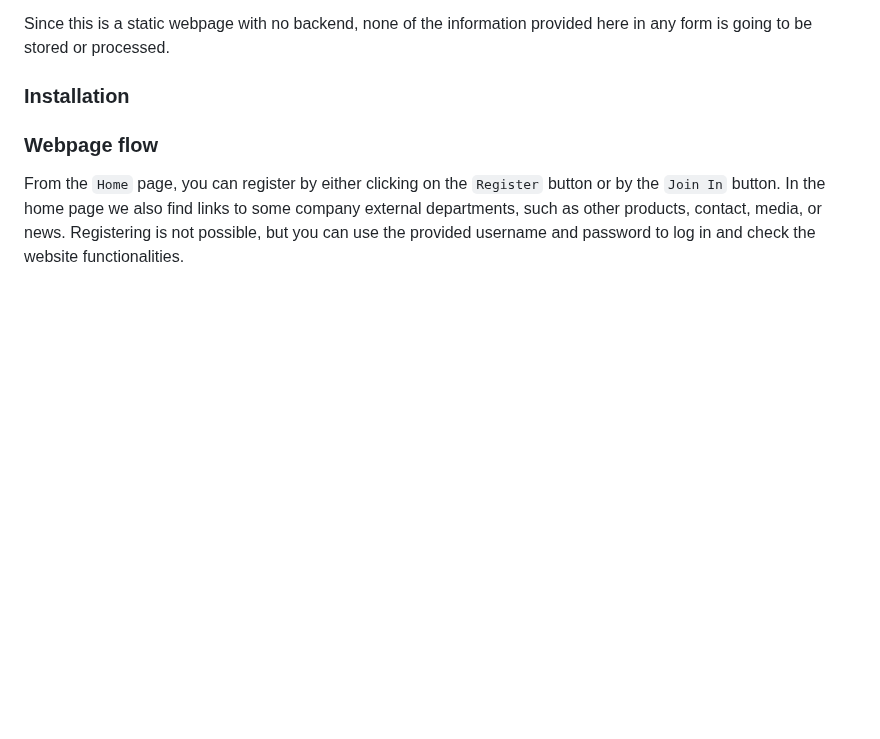
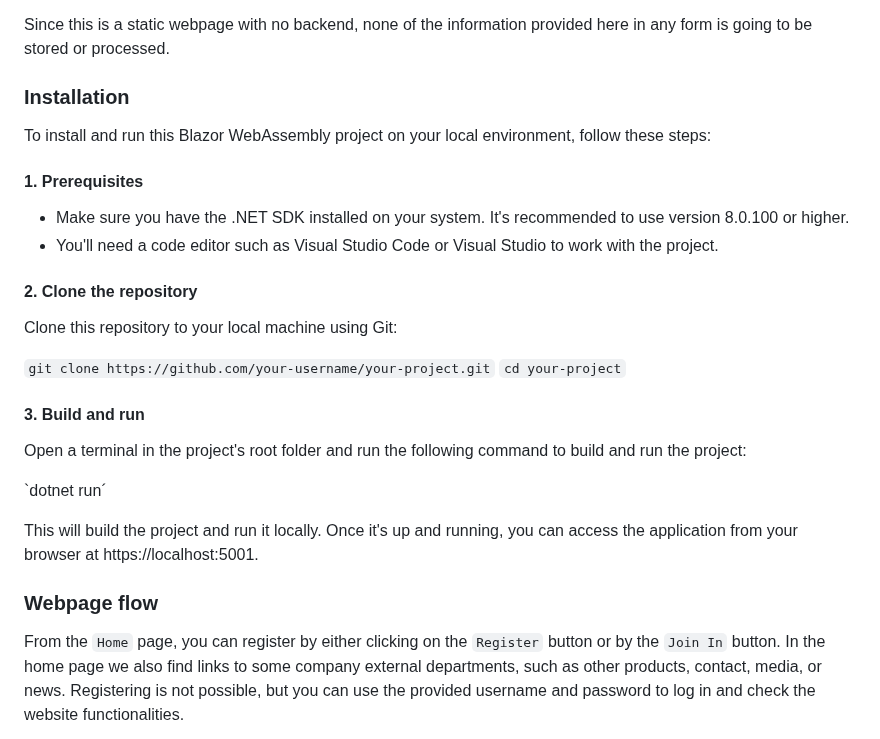
Before and after one commit to menudopaio/CirsaDesdeCero, a Markdown page: README.md, the part around one of its changes. Drawn GitHub-style; blank space fills up the shorter version.

```diff
--- a/README.md
+++ b/README.md
@@ -35,7 +35,25 @@ Since this is a static webpage with no backend, none of the information provided
 
 ### Installation
 
+To install and run this Blazor WebAssembly project on your local environment, follow these steps:
 
+#### 1. Prerequisites
+
+* Make sure you have the .NET SDK installed on your system. It's recommended to use version 8.0.100 or higher.
+* You'll need a code editor such as Visual Studio Code or Visual Studio to work with the project.
+
+#### 2. Clone the repository
+Clone this repository to your local machine using Git:
+
+`git clone https://github.com/your-username/your-project.git`
+`cd your-project`
+
+#### 3. Build and run
+Open a terminal in the project's root folder and run the following command to build and run the project:
+
+`dotnet run´
+
+This will build the project and run it locally. Once it's up and running, you can access the application from your browser at https://localhost:5001.
 
 ### Webpage flow
 From the `Home` page, you can register by either clicking on the `Register` button or by the `Join In` button. In the home page we also find links to some company external departments, such as other products, contact, media, or news. Registering is not possible, but you can use the provided username and password  to log in and check the website functionalities.
```
Also changed, not shown: other parts of README.md (+1 -1 lines).
